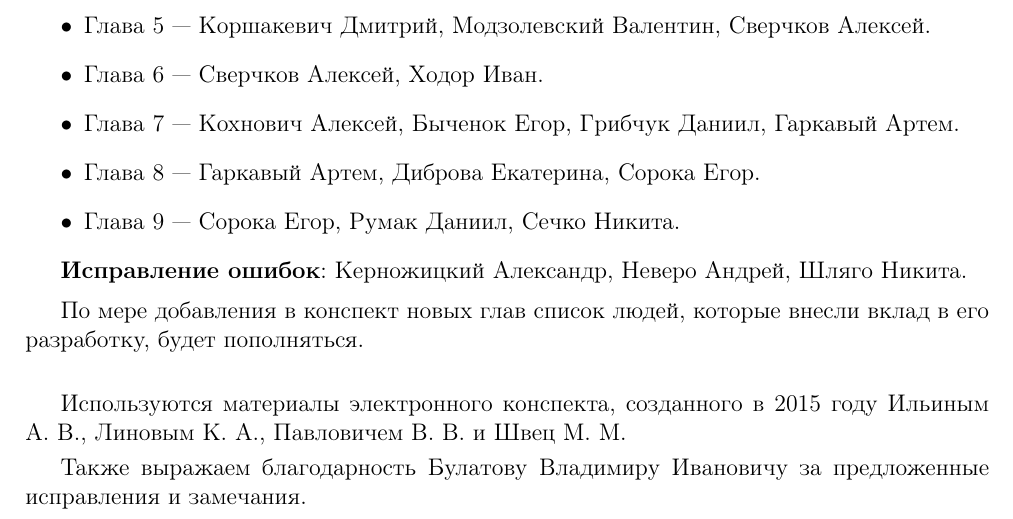
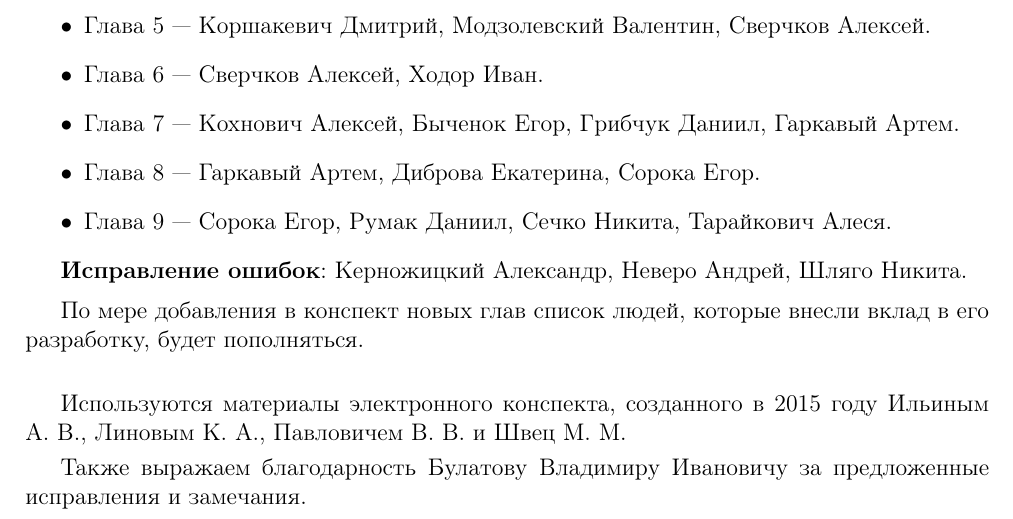
Before and after one commit to alex65536/bulatov-lectures, a LaTeX document (tex/credits.tex): part of the page, cut so that both start at the same text. Compiled offline with pdfLaTeX.

Commit message:
Some changes

```diff
--- a/tex/credits.tex
+++ b/tex/credits.tex
@@ -33,7 +33,7 @@
      \item Глава $7$~--- Кохнович Алексей, Быченок Егор, Грибчук Даниил,
      Гаркавый Артем.
      \item Глава $8$~--- Гаркавый Артем, Диброва Екатерина, Сорока Егор.
-     \item Глава $9$~--- Сорока Егор, Румак Даниил, Сечко Никита.
+     \item Глава $9$~--- Сорока Егор, Румак Даниил, Сечко Никита, Тарайкович Алеся.
     \end{itemize}
 
     \textbf{Исправление ошибок}: Керножицкий Александр, Неверо
```
